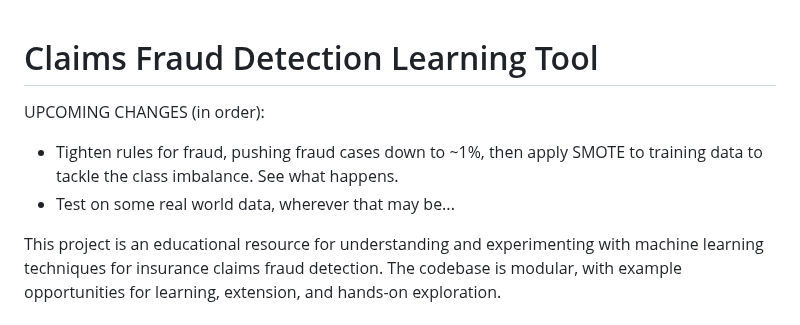
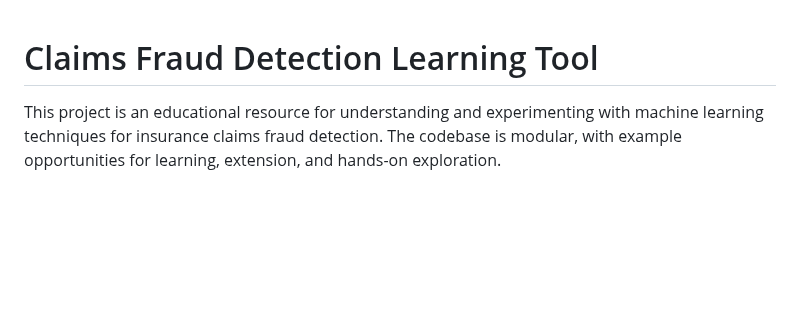
Before and after one commit to andrewdr14/claims_fraud_detection, a Markdown page: README.md, the part around the change. GitHub-like rendering; blank space fills up the shorter version.

```diff
--- a/README.md
+++ b/README.md
@@ -1,8 +1,4 @@
 # Claims Fraud Detection Learning Tool
-
-UPCOMING CHANGES (in order):
-- Tighten rules for fraud, pushing fraud cases down to ~1%, then apply SMOTE to training data to tackle the class            imbalance. See what happens.
-- Test on some real world data, wherever that may be...
 
 This project is an educational resource for understanding and experimenting with machine learning techniques for insurance claims fraud detection. The codebase is modular, with example opportunities for learning, extension, and hands-on exploration.
 
```
